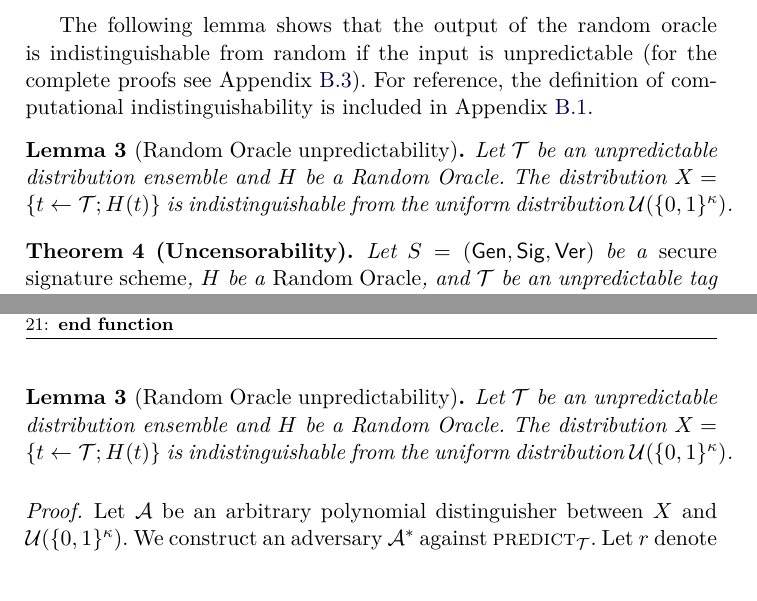
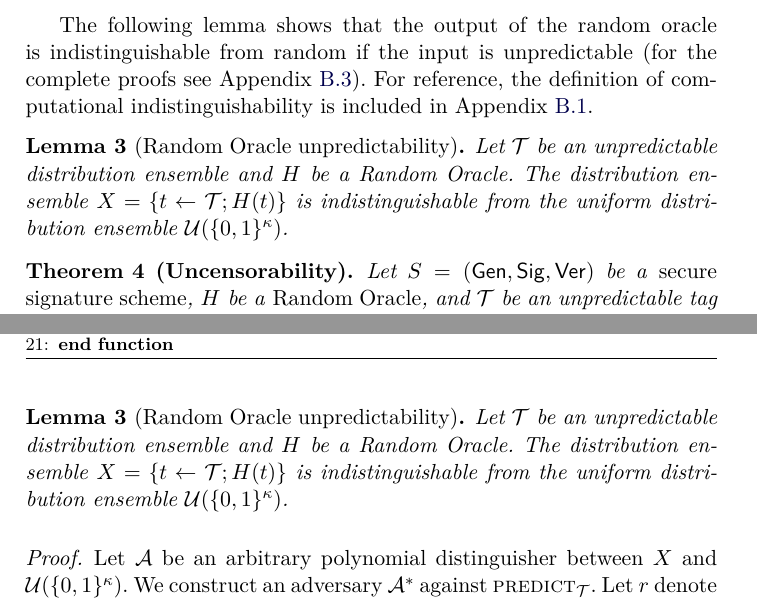
Before and after one commit to decrypto-org/burn-paper, a LaTeX paper (burn.tex, which reads analysis.tex): two parts of pages 10 and 21 of 29, joined at a grey line, cut so that both start at the same text. Compiled offline with pdfLaTeX.

Commit message:
unpred. talks about dist. ensembles

```diff
--- a/analysis.tex
+++ b/analysis.tex
@@ -97,8 +97,8 @@ Appendix~\ref{sec:proofs:comp-ind}.
   \label{lem:ro-unpredictability}
   Let $\mathcal{T}$ be an unpredictable distribution ensemble and $H$ be a
   Random Oracle.
-  The distribution $X = \{t \gets \mathcal{T}; H(t)\}$ is indistinguishable from
-  the uniform distribution $\uniformk$.
+  The distribution ensemble $X = \{t \gets \mathcal{T}; H(t)\}$ is indistinguishable from
+  the uniform distribution ensemble $\uniformk$.
 \end{restatable}
 
 \begin{theorem}[Uncensorability]
```
